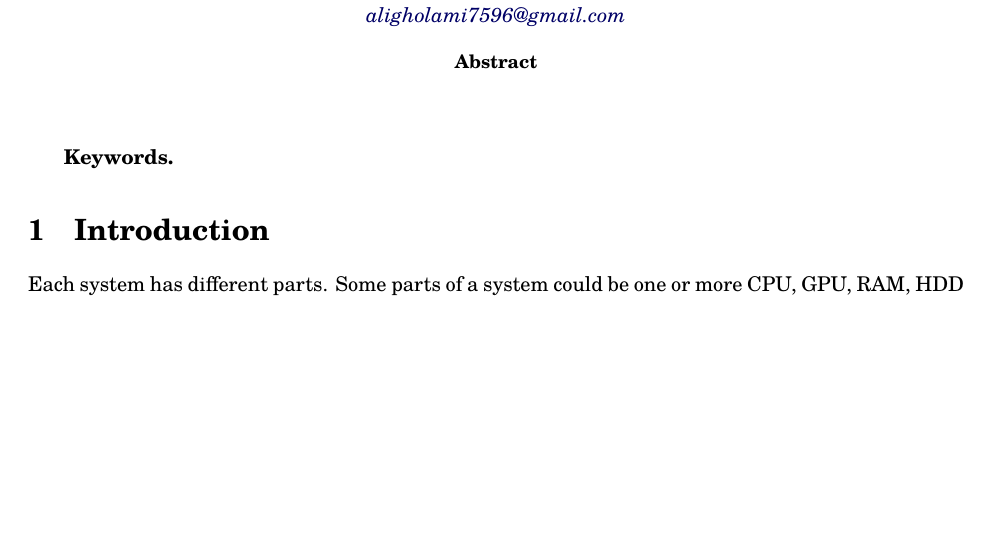
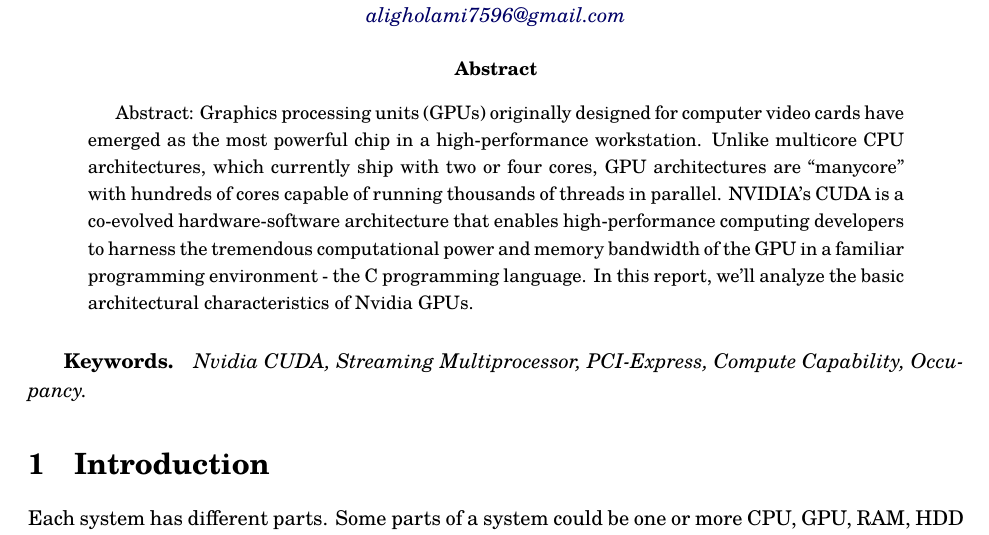
Before and after one commit to aligholamee/Parallax, a LaTeX problem sheet (docs/assignment-4/MCP_9531504_HW4.tex): part of page 1 of 6, cut so that both start at the same text, the shorter picture padded with empty space. Compiled offline with XeLaTeX.

Commit message:
Update: Completed ASS4

```diff
--- a/docs/assignment-4/MCP_9531504_HW4.tex
+++ b/docs/assignment-4/MCP_9531504_HW4.tex
@@ -188,10 +188,11 @@
 \end{center}
 
 \begin{abstract}
-
+Abstract:
+Graphics processing units (GPUs) originally designed for computer video cards have emerged as the most powerful chip in a high-performance workstation. Unlike multicore CPU architectures, which currently ship with two or four cores, GPU architectures are “manycore” with hundreds of cores capable of running thousands of threads in parallel. NVIDIA’s CUDA is a co-evolved hardware-software architecture that enables high-performance computing developers to harness the tremendous computational power and memory bandwidth of the GPU in a familiar programming environment - the C programming language. In this report, we'll analyze the basic architectural characteristics of Nvidia GPUs.
 \end{abstract}
 
-\subparagraph{Keywords.} \textit{}
+\subparagraph{Keywords.} \textit{Nvidia CUDA, Streaming Multiprocessor, PCI-Express, Compute Capability, Occupancy.}
 
 \section{Introduction}
 Each system has different parts. Some parts of a system could be one or more CPU, GPU, RAM, HDD and SSD. These parts come together differently as generations develop in hardware architecture. This integration confines the performance of a system. The following questions will point out some of the considerations we take into account while designing these kind of systems. Please refer to the book \textit{CUDA Programming: A Developer's Guide to Parallel Computing with GPUs} for more information on these questions. Explain and justify your answers.\\
```
Also changed, not shown: docs/assignment-4/MCP_9531504_HW4.pdf, 3 other files.
